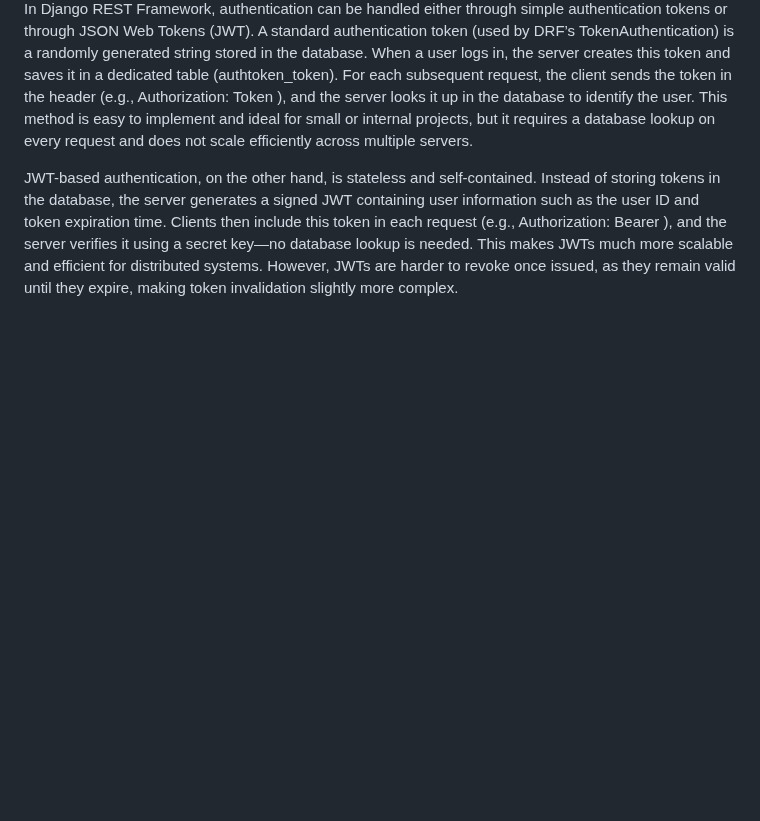
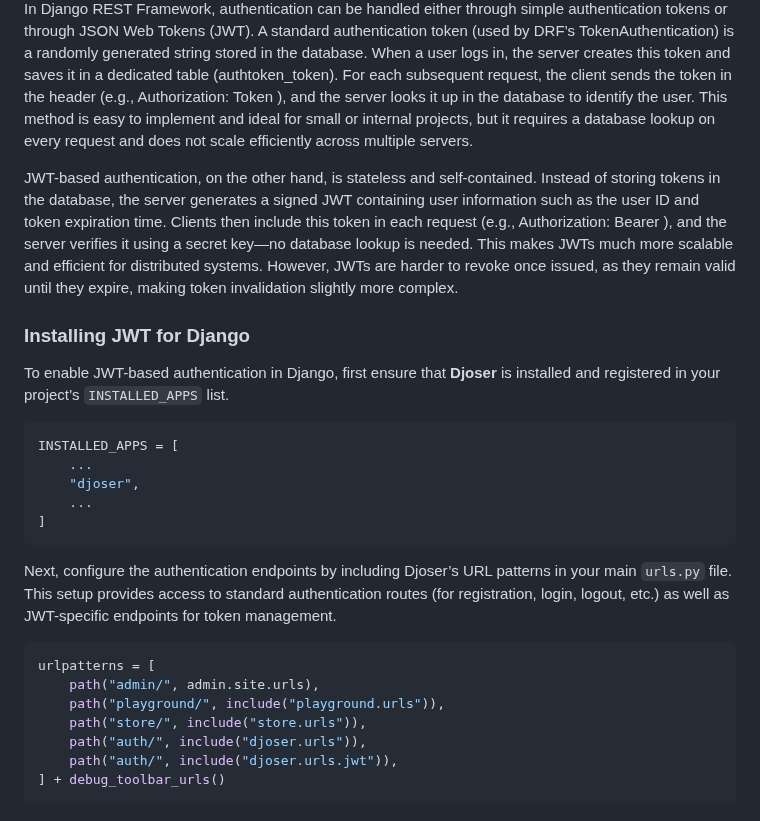
Before and after one commit to pritom169/django-an-introduction, a Markdown page: django-part2/README.md, the part around the change. GitHub-like rendering; blank space fills up the shorter version.

Commit message:
[NOTES] Installing JWT for Django

````diff
--- a/django-part2/README.md
+++ b/django-part2/README.md
@@ -1681,3 +1681,27 @@ Djoser is a RESTful implementation of Django’s authentication system. It expos
 In Django REST Framework, authentication can be handled either through simple authentication tokens or through JSON Web Tokens (JWT). A standard authentication token (used by DRF’s TokenAuthentication) is a randomly generated string stored in the database. When a user logs in, the server creates this token and saves it in a dedicated table (authtoken_token). For each subsequent request, the client sends the token in the header (e.g., Authorization: Token <token>), and the server looks it up in the database to identify the user. This method is easy to implement and ideal for small or internal projects, but it requires a database lookup on every request and does not scale efficiently across multiple servers.
 
 JWT-based authentication, on the other hand, is stateless and self-contained. Instead of storing tokens in the database, the server generates a signed JWT containing user information such as the user ID and token expiration time. Clients then include this token in each request (e.g., Authorization: Bearer <jwt>), and the server verifies it using a secret key—no database lookup is needed. This makes JWTs much more scalable and efficient for distributed systems. However, JWTs are harder to revoke once issued, as they remain valid until they expire, making token invalidation slightly more complex.
+
+### Installing JWT for Django
+
+To enable JWT-based authentication in Django, first ensure that **Djoser** is installed and registered in your project’s `INSTALLED_APPS` list.
+
+```python
+INSTALLED_APPS = [
+    ...
+    "djoser",
+    ...
+]
+```
+
+Next, configure the authentication endpoints by including Djoser’s URL patterns in your main `urls.py` file. This setup provides access to standard authentication routes (for registration, login, logout, etc.) as well as JWT-specific endpoints for token management.
+
+```python
+urlpatterns = [
+    path("admin/", admin.site.urls),
+    path("playground/", include("playground.urls")),
+    path("store/", include("store.urls")),
+    path("auth/", include("djoser.urls")),
+    path("auth/", include("djoser.urls.jwt")),
+] + debug_toolbar_urls()
+```
````
